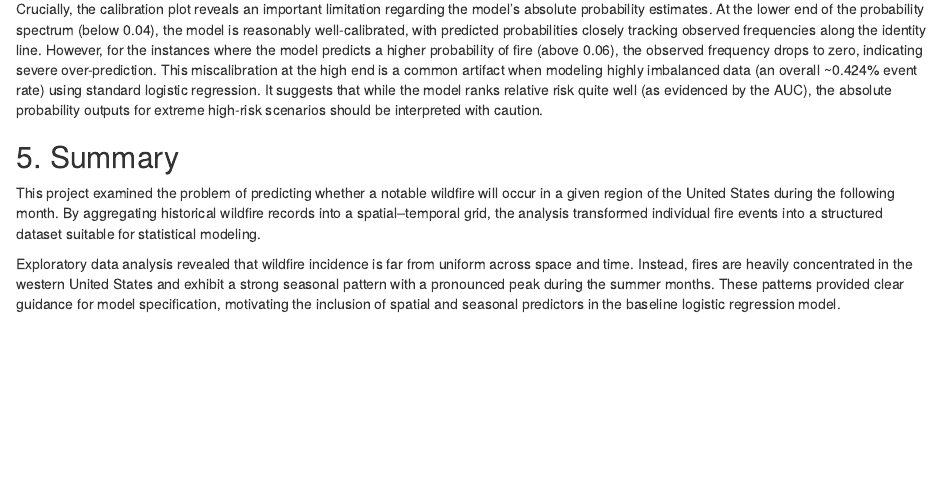
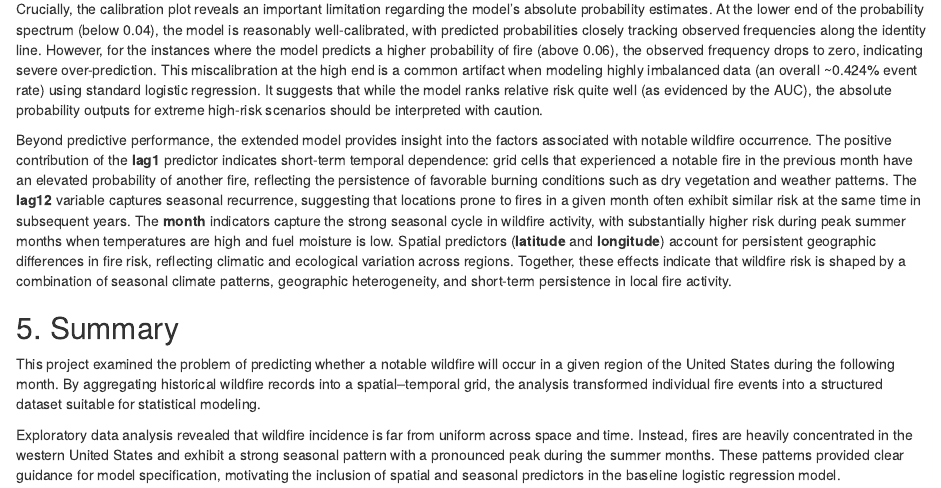
Before and after one commit to rajgarimella/STA141_project, an R Markdown document (Final_report.Rmd): the page in a window 1100 px wide, from 8780 px down. The pictures show the output file Final_report.html that the author committed with the source, opened offline.

Commit message:
Add predictor interpretation paragraph

```diff
--- a/Final_report.Rmd
+++ b/Final_report.Rmd
@@ -405,6 +405,8 @@ The ROC curve for the final test year visualizes the lagged model's discriminato
 
 Crucially, the calibration plot reveals an important limitation regarding the model's absolute probability estimates. At the lower end of the probability spectrum (below 0.04), the model is reasonably well-calibrated, with predicted probabilities closely tracking observed frequencies along the identity line. However, for the instances where the model predicts a higher probability of fire (above 0.06), the observed frequency drops to zero, indicating severe over-prediction. This miscalibration at the high end is a common artifact when modeling highly imbalanced data (an overall ~0.424% event rate) using standard logistic regression. It suggests that while the model ranks relative risk quite well (as evidenced by the AUC), the absolute probability outputs for extreme high-risk scenarios should be interpreted with caution.
 
+Beyond predictive performance, the extended model provides insight into the factors associated with notable wildfire occurrence. The positive contribution of the **lag1** predictor indicates short-term temporal dependence: grid cells that experienced a notable fire in the previous month have an elevated probability of another fire, reflecting the persistence of favorable burning conditions such as dry vegetation and weather patterns. The **lag12** variable captures seasonal recurrence, suggesting that locations prone to fires in a given month often exhibit similar risk at the same time in subsequent years. The **month** indicators capture the strong seasonal cycle in wildfire activity, with substantially higher risk during peak summer months when temperatures are high and fuel moisture is low. Spatial predictors (**latitude** and **longitude**) account for persistent geographic differences in fire risk, reflecting climatic and ecological variation across regions. Together, these effects indicate that wildfire risk is shaped by a combination of seasonal climate patterns, geographic heterogeneity, and short-term persistence in local fire activity.
+
 
 ## 5. Summary
 
```
Also changed, not shown: Final_report.html.
